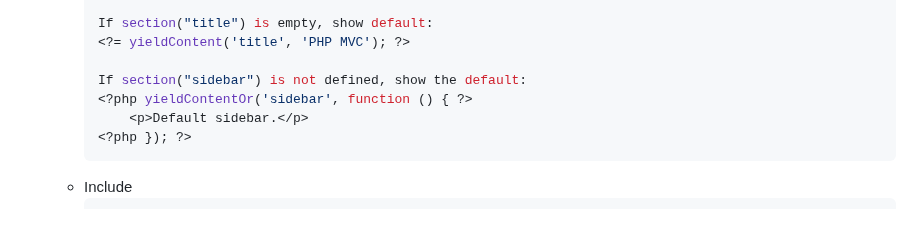
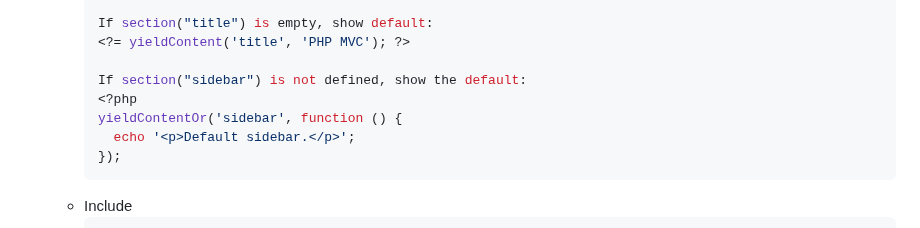
Before and after one commit to m-bilgi/PHPMVC, a Markdown page: README.md, the part around the change. Rendered like a GitHub page.

````diff
--- a/README.md
+++ b/README.md
@@ -43,9 +43,10 @@ Stored procedure based php mvc project.
     <?= yieldContent('title', 'PHP MVC'); ?>
 
     If section("sidebar") is not defined, show the default:
-    <?php yieldContentOr('sidebar', function () { ?>
-        <p>Default sidebar.</p>
-    <?php }); ?>
+    <?php
+    yieldContentOr('sidebar', function () {
+      echo '<p>Default sidebar.</p>';
+    });
     ```
   - Include
     ```bash
````
